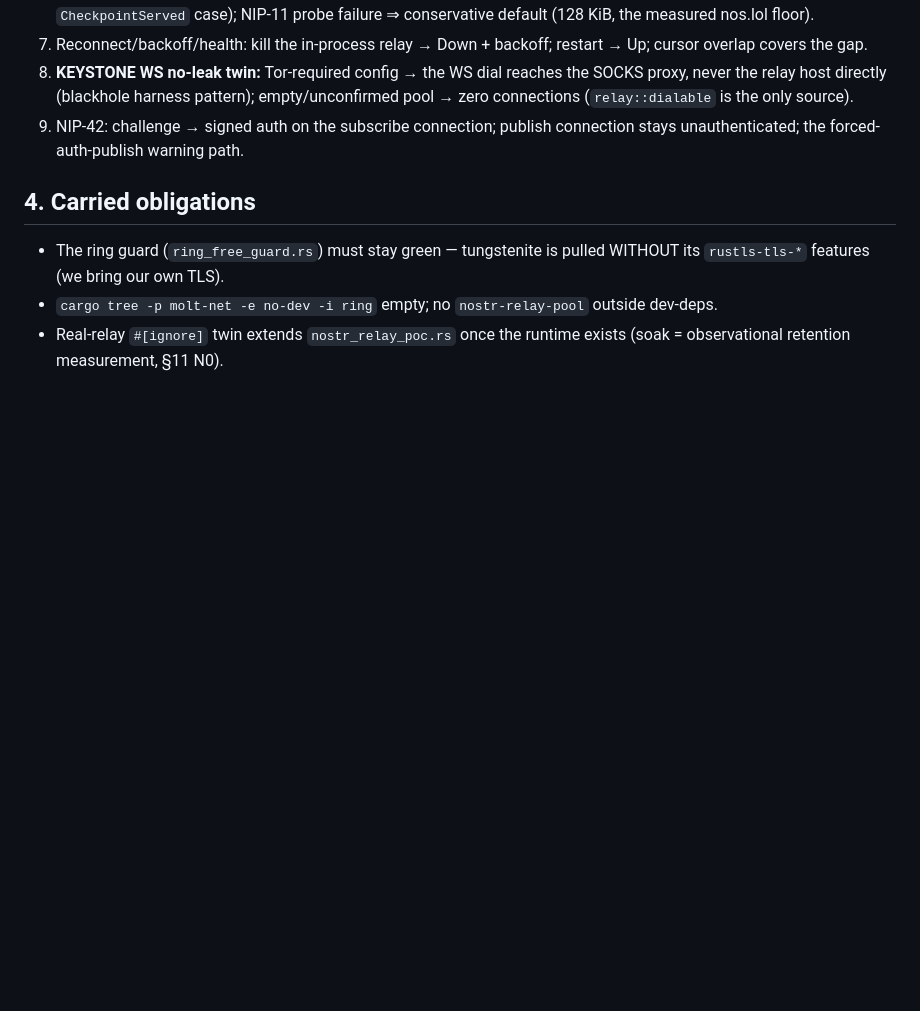
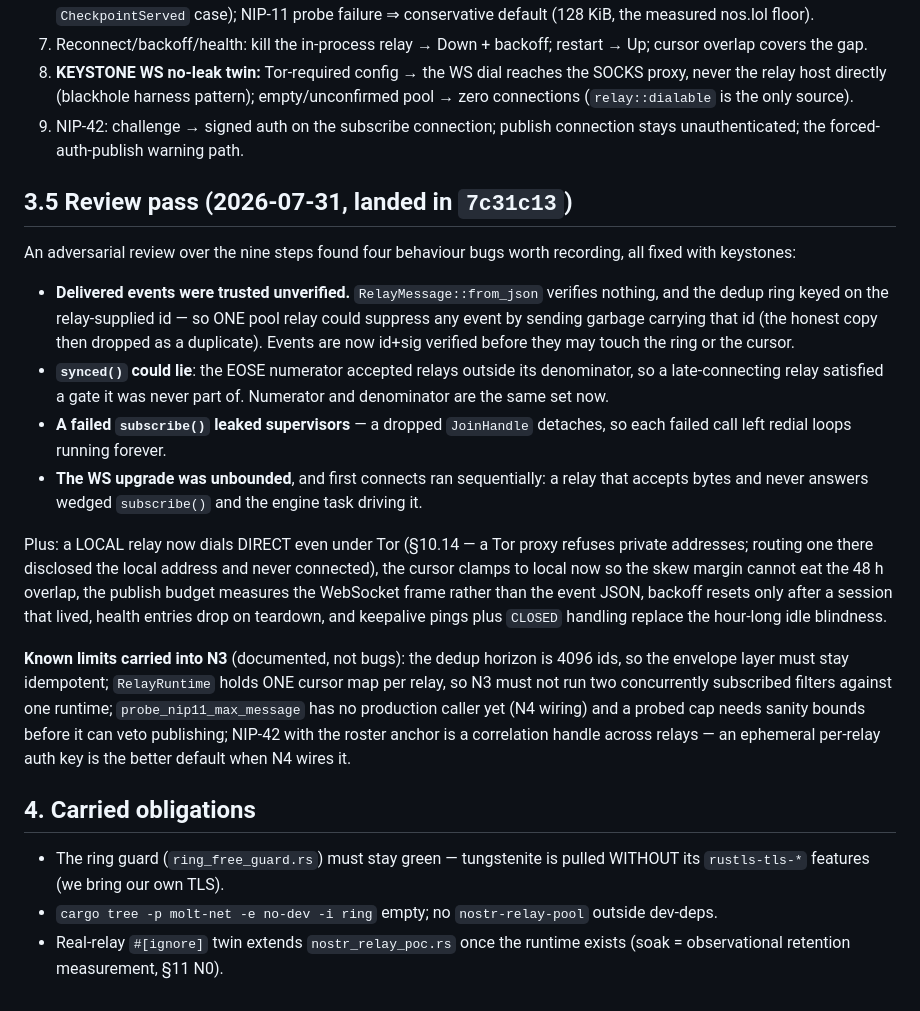
Before and after one commit to otherfren/moltrepublic, a Markdown page: docs/transport/nostr_n2_plan.md, the part around the change. Drawn GitHub-style; blank space fills up the shorter version.

Commit message:
doc(nostr): record the N2 review pass and the limits carried into N3
Co-Authored-By: Claude Opus 5 <noreply@anthropic.com>

```diff
--- a/docs/transport/nostr_n2_plan.md
+++ b/docs/transport/nostr_n2_plan.md
@@ -104,6 +104,42 @@ builds the envelope layer on.
 9. NIP-42: challenge → signed auth on the subscribe connection; publish
    connection stays unauthenticated; the forced-auth-publish warning path.
 
+## 3.5 Review pass (2026-07-31, landed in `7c31c13`)
+
+An adversarial review over the nine steps found four behaviour bugs worth
+recording, all fixed with keystones:
+
+- **Delivered events were trusted unverified.** `RelayMessage::from_json`
+  verifies nothing, and the dedup ring keyed on the relay-supplied id — so
+  ONE pool relay could suppress any event by sending garbage carrying that
+  id (the honest copy then dropped as a duplicate). Events are now id+sig
+  verified before they may touch the ring or the cursor.
+- **`synced()` could lie**: the EOSE numerator accepted relays outside its
+  denominator, so a late-connecting relay satisfied a gate it was never
+  part of. Numerator and denominator are the same set now.
+- **A failed `subscribe()` leaked supervisors** — a dropped `JoinHandle`
+  detaches, so each failed call left redial loops running forever.
+- **The WS upgrade was unbounded**, and first connects ran sequentially: a
+  relay that accepts bytes and never answers wedged `subscribe()` and the
+  engine task driving it.
+
+Plus: a LOCAL relay now dials DIRECT even under Tor (§10.14 — a Tor proxy
+refuses private addresses; routing one there disclosed the local address
+and never connected), the cursor clamps to local now so the skew margin
+cannot eat the 48 h overlap, the publish budget measures the WebSocket
+frame rather than the event JSON, backoff resets only after a session that
+lived, health entries drop on teardown, and keepalive pings plus `CLOSED`
+handling replace the hour-long idle blindness.
+
+**Known limits carried into N3** (documented, not bugs): the dedup horizon
+is 4096 ids, so the envelope layer must stay idempotent; `RelayRuntime`
+holds ONE cursor map per relay, so N3 must not run two concurrently
+subscribed filters against one runtime; `probe_nip11_max_message` has no
+production caller yet (N4 wiring) and a probed cap needs sanity bounds
+before it can veto publishing; NIP-42 with the roster anchor is a
+correlation handle across relays — an ephemeral per-relay auth key is the
+better default when N4 wires it.
+
 ## 4. Carried obligations
 
 - The ring guard (`ring_free_guard.rs`) must stay green — tungstenite is
```
